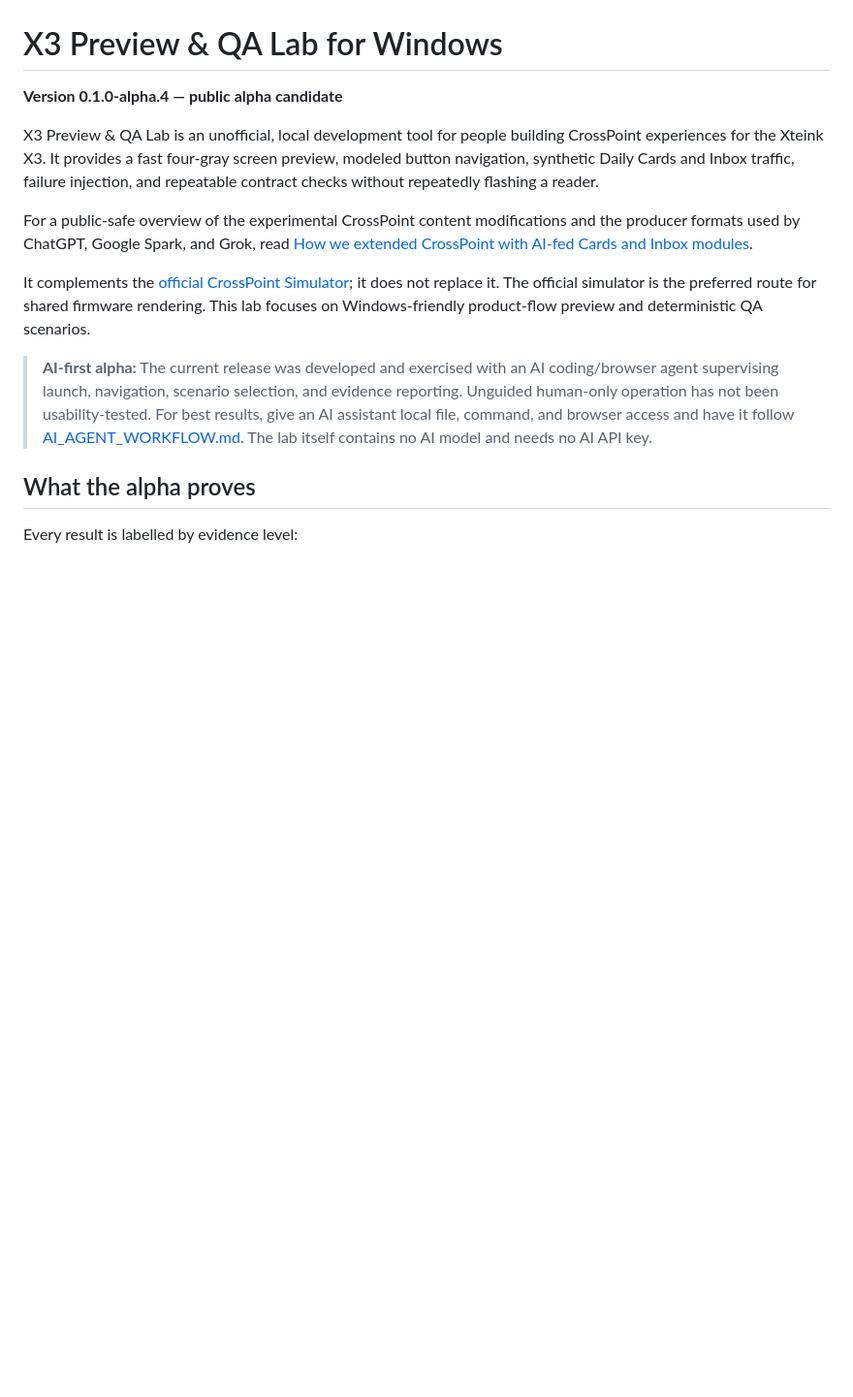
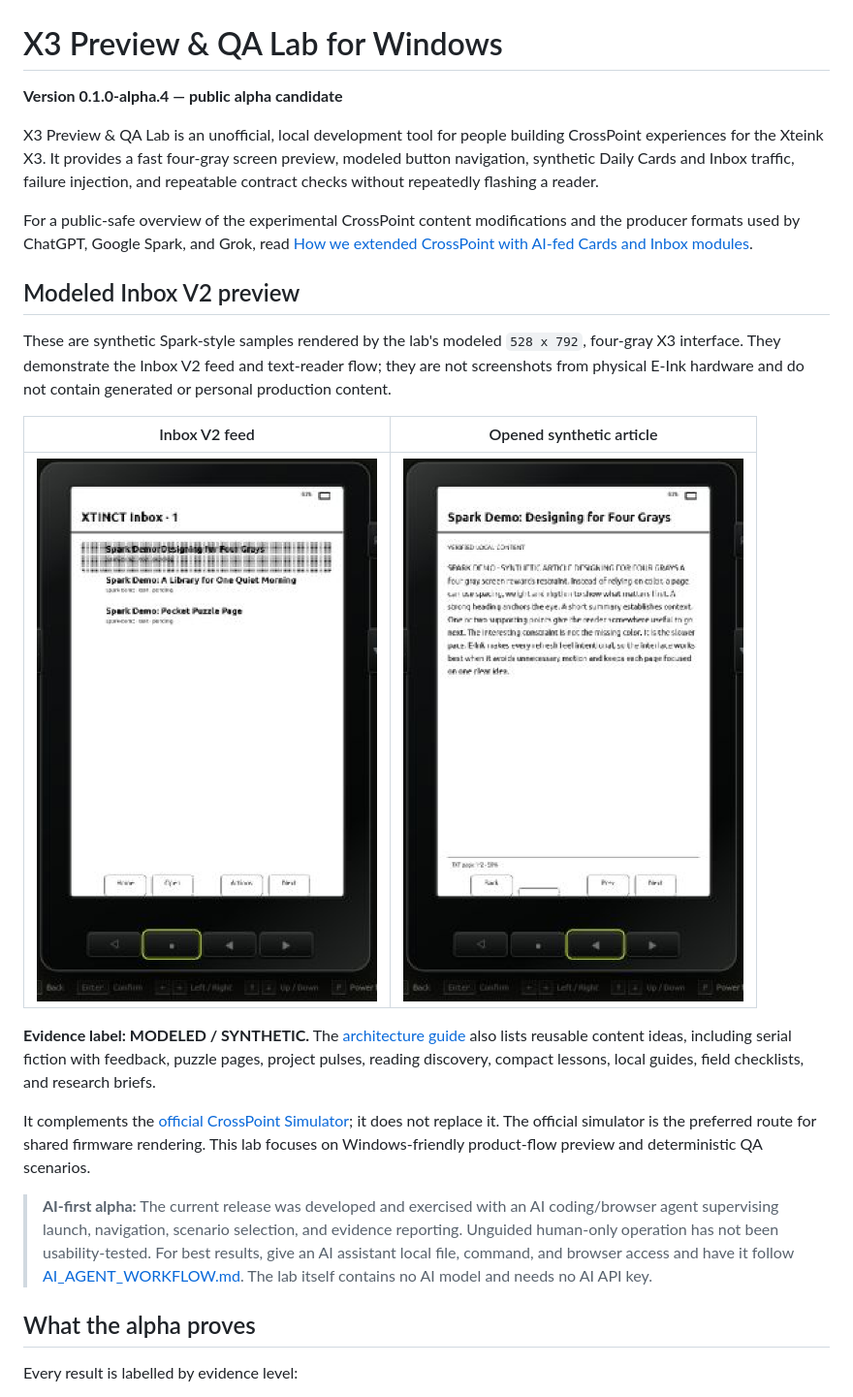
Before and after one commit to RO11/x3-preview-qa-lab, a Markdown page: README.md, the part around the change. Shown: that part at 97% size. Drawn GitHub-style; pictures changed too: docs/images/inbox-v2-spark-article.png (added), docs/images/inbox-v2-spark-list.png (added); blank space fills up the shorter version.

Commit message:
Add modeled Spark Inbox previews and content ideas

```diff
--- a/README.md
+++ b/README.md
@@ -5,6 +5,16 @@
 X3 Preview & QA Lab is an unofficial, local development tool for people building CrossPoint experiences for the Xteink X3. It provides a fast four-gray screen preview, modeled button navigation, synthetic Daily Cards and Inbox traffic, failure injection, and repeatable contract checks without repeatedly flashing a reader.
 
 For a public-safe overview of the experimental CrossPoint content modifications and the producer formats used by ChatGPT, Google Spark, and Grok, read [How we extended CrossPoint with AI-fed Cards and Inbox modules](docs/AI_FED_CROSSPOINT_PIPELINE.md).
+
+## Modeled Inbox V2 preview
+
+These are synthetic Spark-style samples rendered by the lab's modeled `528 x 792`, four-gray X3 interface. They demonstrate the Inbox V2 feed and text-reader flow; they are not screenshots from physical E-Ink hardware and do not contain generated or personal production content.
+
+| Inbox V2 feed | Opened synthetic article |
+|---|---|
+| ![Modeled X3 Inbox V2 feed containing three fictional Spark demo items](docs/images/inbox-v2-spark-list.png) | ![Modeled X3 reader showing the first page of a fictional Spark demo article](docs/images/inbox-v2-spark-article.png) |
+
+**Evidence label: MODELED / SYNTHETIC.** The [architecture guide](docs/AI_FED_CROSSPOINT_PIPELINE.md#content-ideas-for-a-once-a-day-x3) also lists reusable content ideas, including serial fiction with feedback, puzzle pages, project pulses, reading discovery, compact lessons, local guides, field checklists, and research briefs.
 
 It complements the [official CrossPoint Simulator](https://github.com/crosspoint-reader/crosspoint-simulator); it does not replace it. The official simulator is the preferred route for shared firmware rendering. This lab focuses on Windows-friendly product-flow preview and deterministic QA scenarios.
 
```
Also changed, not shown: docs/AI_FED_CROSSPOINT_PIPELINE.md (+29 -0 lines), 2 other files.
